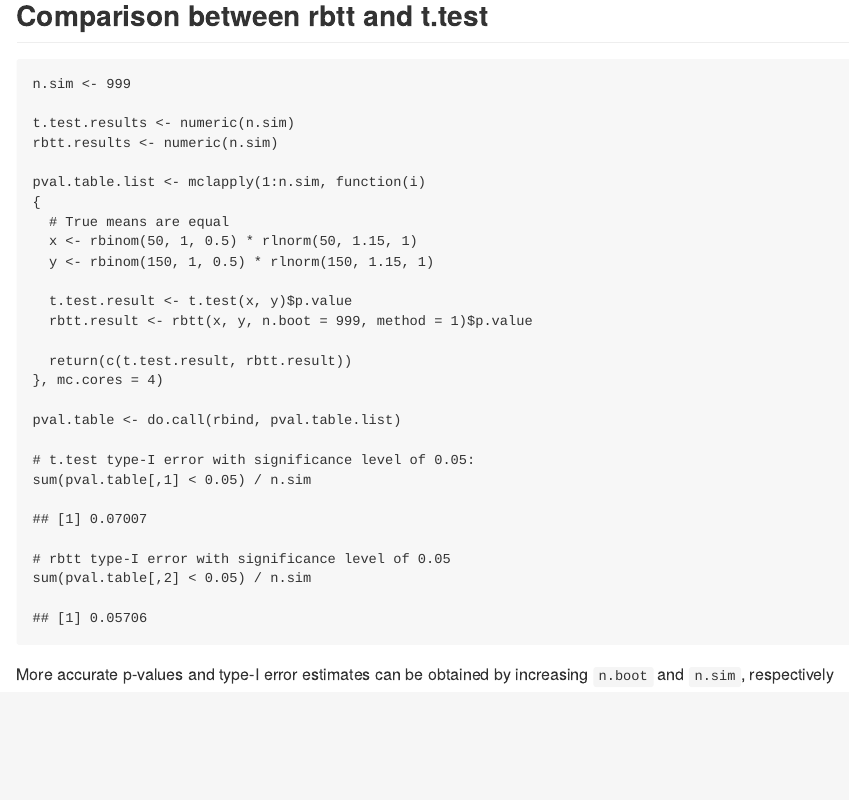
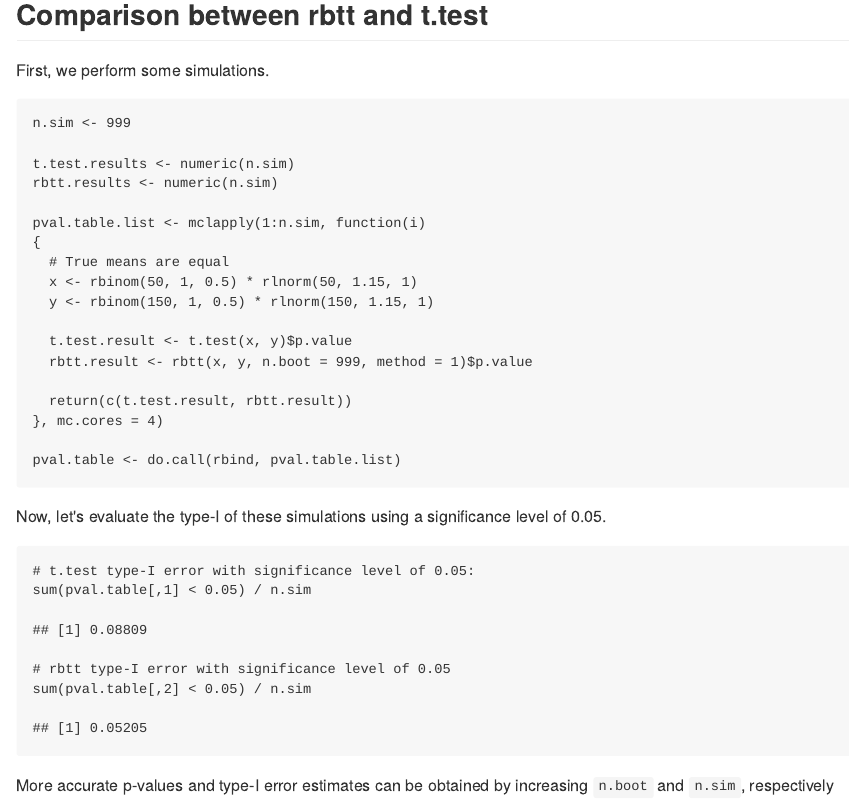
Before and after one commit to WannabeSmith/Robust-bootstrapped-t-test, an R Markdown document (README.Rmd): the page in a window 1100 px wide, from 1550 px down before the commit and from 1640 px down after it, so that both start at the same text. The pictures show the output file README.md that the author committed with the source, drawn offline in the style of GitHub; badge pictures from the web are left out.

Commit message:
Add title and make output more clear for type-I error.

````diff
--- a/README.Rmd
+++ b/README.Rmd
@@ -66,6 +68,8 @@ system.time(rbtt(x, y, n.boot = 99999, method = 1, n.cores = 3))
 ```
 
 ## Comparison between rbtt and t.test
+
+First, we perform some simulations.
 ```{r}
 n.sim <- 999
 
@@ -85,7 +89,10 @@ pval.table.list <- mclapply(1:n.sim, function(i)
 }, mc.cores = 4)
 
 pval.table <- do.call(rbind, pval.table.list)
+```
 
+Now, let's evaluate the type-I of these simulations using a significance level of 0.05.
+```{r}
 # t.test type-I error with significance level of 0.05:
 sum(pval.table[,1] < 0.05) / n.sim
 
````
Also changed, not shown: README.md, README.Rmd (2 more changed lines), 1 other file.
